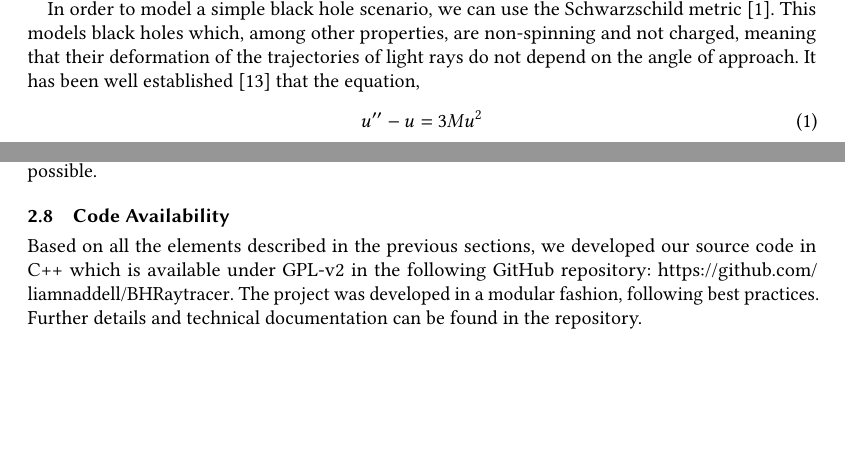
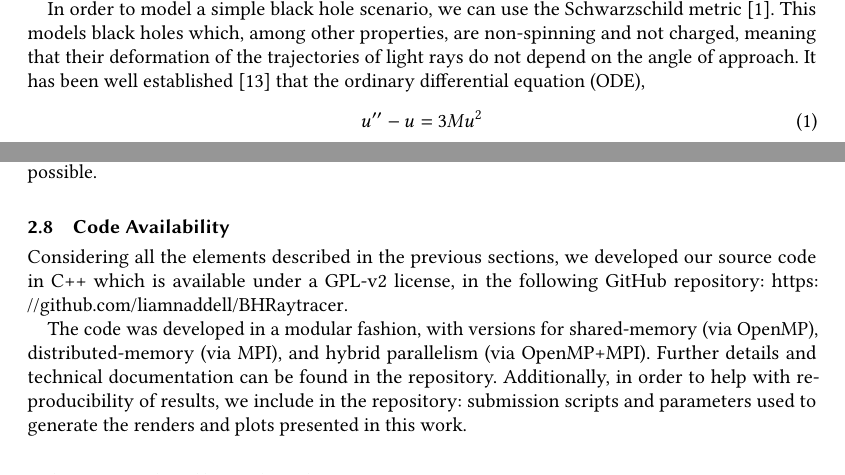
Before and after one commit to liamnaddell/BH-RT, a LaTeX paper (manuscript/manuscript_BHRT.tex, which reads manuscript/BHraytracer.tex): two parts of pages 2 and 4 of 10, joined at a grey line, cut so that both start at the same text, the shorter picture padded with empty space. Compiled offline with pdfLaTeX.

Commit message:
few sentences about reproducibility

```diff
--- a/manuscript/BHraytracer.tex
+++ b/manuscript/BHraytracer.tex
@@ -40,7 +40,7 @@ which one could argue would be better suited for tackling this type of problems.
 In order to model a simple black hole scenario, we can use the Schwarzschild metric \cite{schw_soln-2007}.
 This models black holes which, among other properties, are non-spinning and not charged,
 meaning that their deformation of the trajectories of light rays do not depend on the angle of approach.
-It has been well established \cite{gravitation-mtw} that the equation,
+It has been well established \cite{gravitation-mtw} that the ordinary differential equation (ODE),
 \begin{equation}
 	u'' - u = 3 M u^2
 	\label{eq:Sch-light-ray}
@@ -109,9 +109,18 @@ Additionally, as shown in Sec.~\ref{sec:results}, OpenMP threads scale significa
 
 
 \subsection{Code Availability}
-Based on all the elements described in the previous sections,
-we developed our source code in C++ which is available under GPL-v2 in the following
-GitHub repository: \url{https://github.com/liamnaddell/BHRaytracer}. The project was developed in a modular fashion, following best practices. Further details and technical documentation can be found in the repository.
+Considering all the elements described in the previous sections, we developed our
+source code in C++ which is available under a GPL-v2 license, in the following
+GitHub repository:
+	\url{https://github.com/liamnaddell/BHRaytracer}.
+
+The code was developed in a modular fashion, with versions
+for shared-memory (via OpenMP),
+distributed-memory (via MPI), and hybrid parallelism (via OpenMP+MPI).
+Further details and technical documentation can be found in the repository.
+Additionally, in order to help with reproducibility of results, we include in
+the repository: submission scripts and parameters used to
+generate the renders and plots presented in this work.
 
 
 %%%%%%%%%%%%%%%%%%%%%%%%%%%%%%%%%%%%%%%%%%%%%%%%%%%%%%%%%%%%%%%%%%%%%
```
Also changed, not shown: manuscript/BHraytracer.tex (23 more changed lines).
